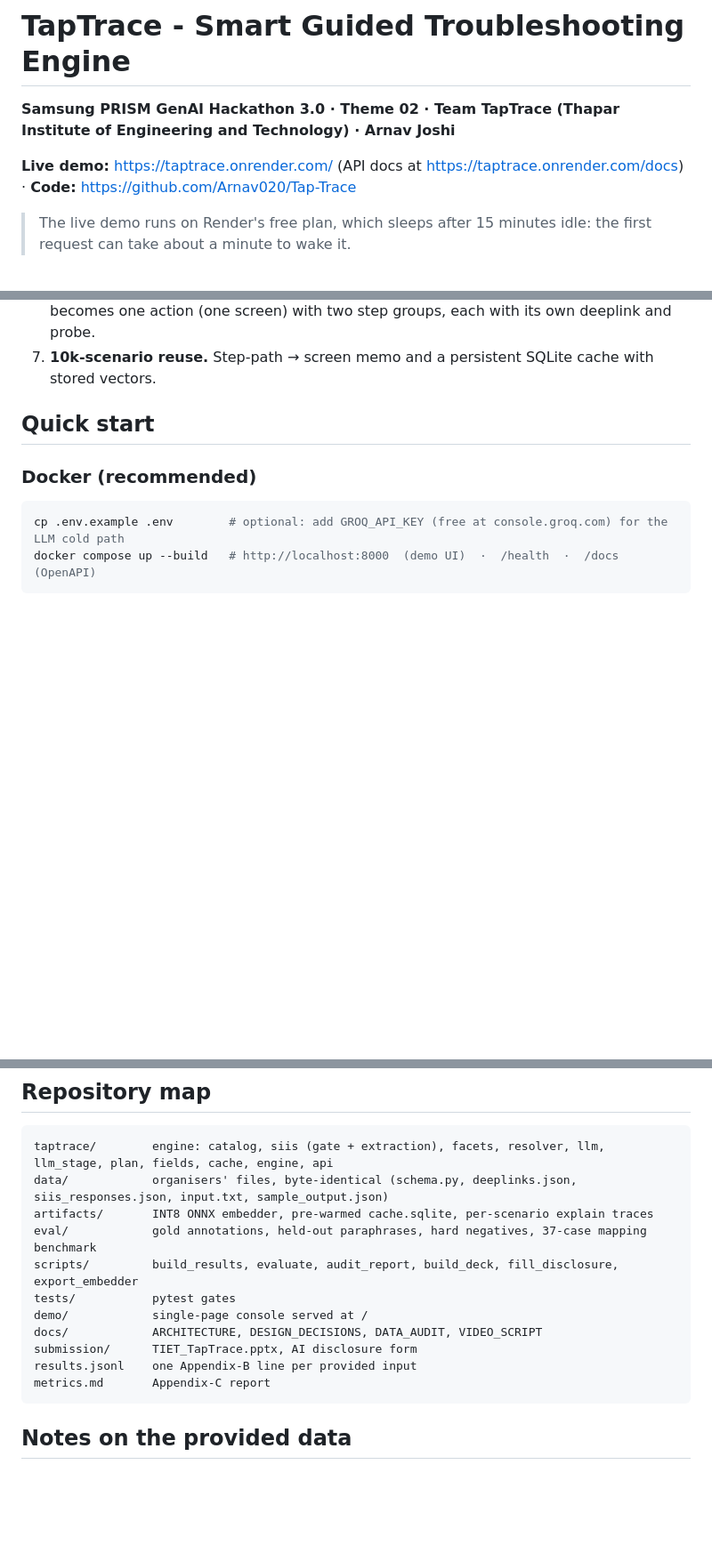
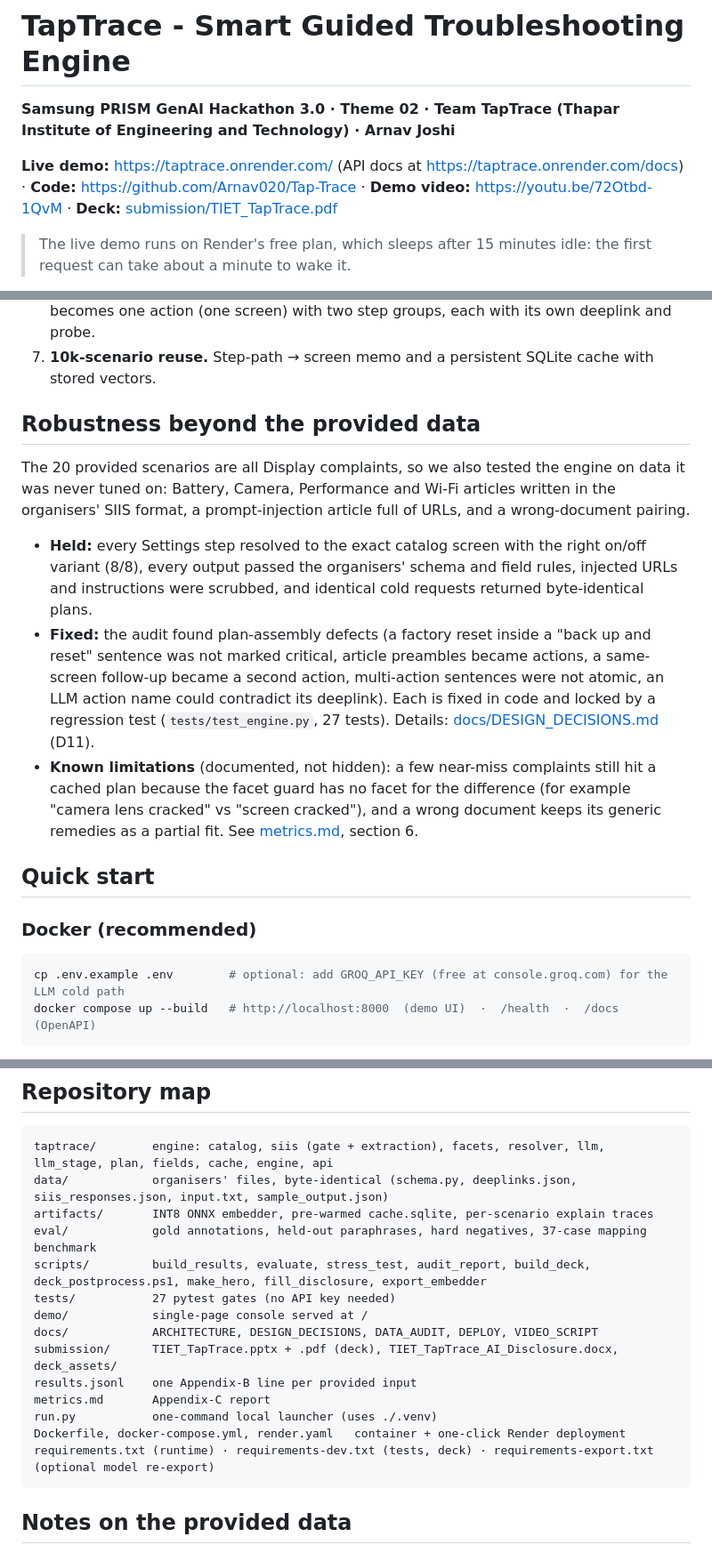
Before and after one commit to Arnav020/Tap-Trace, a Markdown page: README.md, 3 parts joined by grey strips. Shown at 89% size. GitHub-like rendering; blank space fills up the shorter version.

````diff
--- a/README.md
+++ b/README.md
@@ -2,7 +2,7 @@
 
 **Samsung PRISM GenAI Hackathon 3.0 · Theme 02 · Team TapTrace (Thapar Institute of Engineering and Technology) · Arnav Joshi**
 
-**Live demo:** https://taptrace.onrender.com/ (API docs at https://taptrace.onrender.com/docs) · **Code:** https://github.com/Arnav020/Tap-Trace
+**Live demo:** https://taptrace.onrender.com/ (API docs at https://taptrace.onrender.com/docs) · **Code:** https://github.com/Arnav020/Tap-Trace · **Demo video:** https://youtu.be/72Otbd-1QvM · **Deck:** [submission/TIET_TapTrace.pdf](submission/TIET_TapTrace.pdf)
 
 > The live demo runs on Render's free plan, which sleeps after 15 minutes idle: the first request can take about a minute to wake it.
 
@@ -66,6 +102,23 @@ Full audit in [docs/DESIGN_DECISIONS.md](docs/DESIGN_DECISIONS.md); data finding
    - The demo runs action → probe → ✓ on a simulated device.
 6. **Conditional polarity.** Touch sensitivity ON *with* a screen protector and OFF *without* becomes one action (one screen) with two step groups, each with its own deeplink and probe.
 7. **10k-scenario reuse.** Step-path → screen memo and a persistent SQLite cache with stored vectors.
+
+## Robustness beyond the provided data
+
+The 20 provided scenarios are all Display complaints, so we also tested the engine on data it was never tuned on:
+Battery, Camera, Performance and Wi-Fi articles written in the organisers' SIIS format, a prompt-injection article full of
+URLs, and a wrong-document pairing.
+
+- **Held:** every Settings step resolved to the exact catalog screen with the right on/off variant (8/8), every output
+  passed the organisers' schema and field rules, injected URLs and instructions were scrubbed, and identical cold requests
+  returned byte-identical plans.
+- **Fixed:** the audit found plan-assembly defects (a factory reset inside a "back up and reset" sentence was not marked
+  critical, article preambles became actions, a same-screen follow-up became a second action, multi-action sentences were
+  not atomic, an LLM action name could contradict its deeplink). Each is fixed in code and locked by a regression test
+  (`tests/test_engine.py`, 27 tests). Details: [docs/DESIGN_DECISIONS.md](docs/DESIGN_DECISIONS.md) (D11).
+- **Known limitations** (documented, not hidden): a few near-miss complaints still hit a cached plan because the facet
+  guard has no facet for the difference (for example "camera lens cracked" vs "screen cracked"), and a wrong document keeps
+  its generic remedies as a partial fit. See [metrics.md](metrics.md), section 6.
 
 ## Quick start
 
@@ -157,13 +211,16 @@ taptrace/        engine: catalog, siis (gate + extraction), facets, resolver, ll
 data/            organisers' files, byte-identical (schema.py, deeplinks.json, siis_responses.json, input.txt, sample_output.json)
 artifacts/       INT8 ONNX embedder, pre-warmed cache.sqlite, per-scenario explain traces
 eval/            gold annotations, held-out paraphrases, hard negatives, 37-case mapping benchmark
-scripts/         build_results, evaluate, audit_report, build_deck, fill_disclosure, export_embedder
-tests/           pytest gates
+scripts/         build_results, evaluate, stress_test, audit_report, build_deck, deck_postprocess.ps1, make_hero, fill_disclosure, export_embedder
+tests/           27 pytest gates (no API key needed)
 demo/            single-page console served at /
-docs/            ARCHITECTURE, DESIGN_DECISIONS, DATA_AUDIT, VIDEO_SCRIPT
-submission/      TIET_TapTrace.pptx, AI disclosure form
+docs/            ARCHITECTURE, DESIGN_DECISIONS, DATA_AUDIT, DEPLOY, VIDEO_SCRIPT
+submission/      TIET_TapTrace.pptx + .pdf (deck), TIET_TapTrace_AI_Disclosure.docx, deck_assets/
 results.jsonl    one Appendix-B line per provided input
 metrics.md       Appendix-C report
+run.py           one-command local launcher (uses ./.venv)
+Dockerfile, docker-compose.yml, render.yaml   container + one-click Render deployment
+requirements.txt (runtime) · requirements-dev.txt (tests, deck) · requirements-export.txt (optional model re-export)
 ```
 
 ## Notes on the provided data
````
Also changed, not shown: other parts of README.md (+40 -3 lines), docs/ARCHITECTURE.md (+2 -2 lines), docs/VIDEO_SCRIPT.md (deleted, +0 -17 lines), docs/img/demo.png (added), 7 other files.
